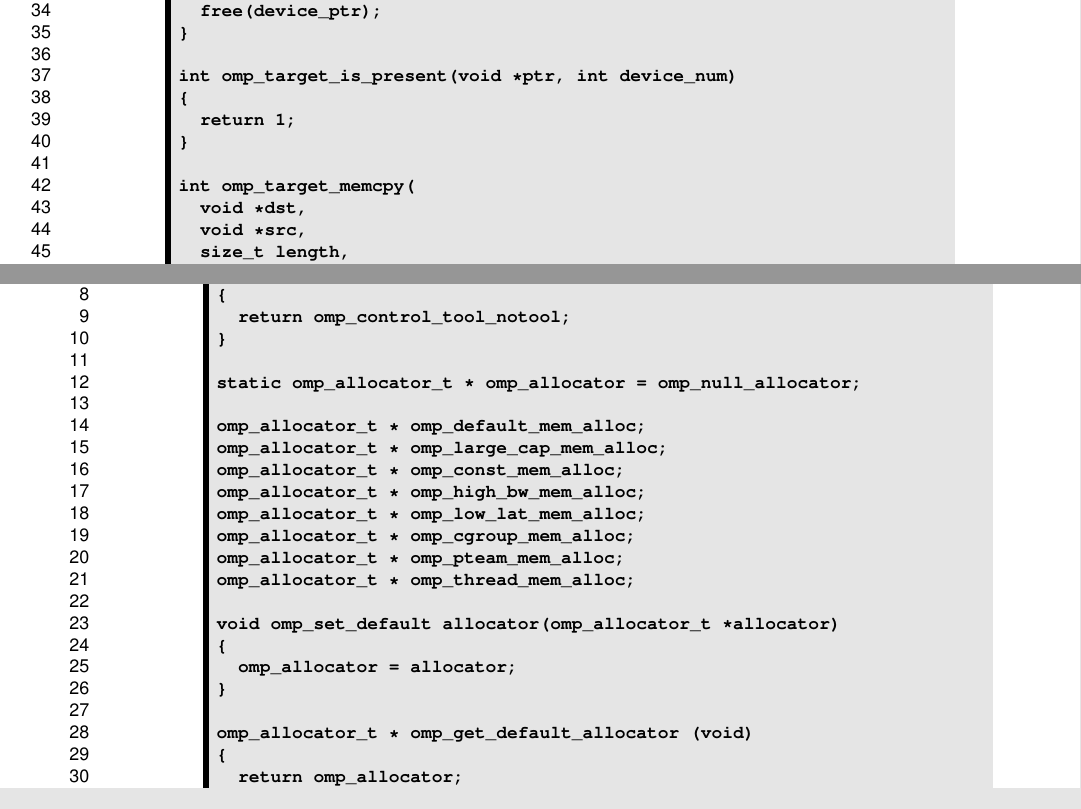
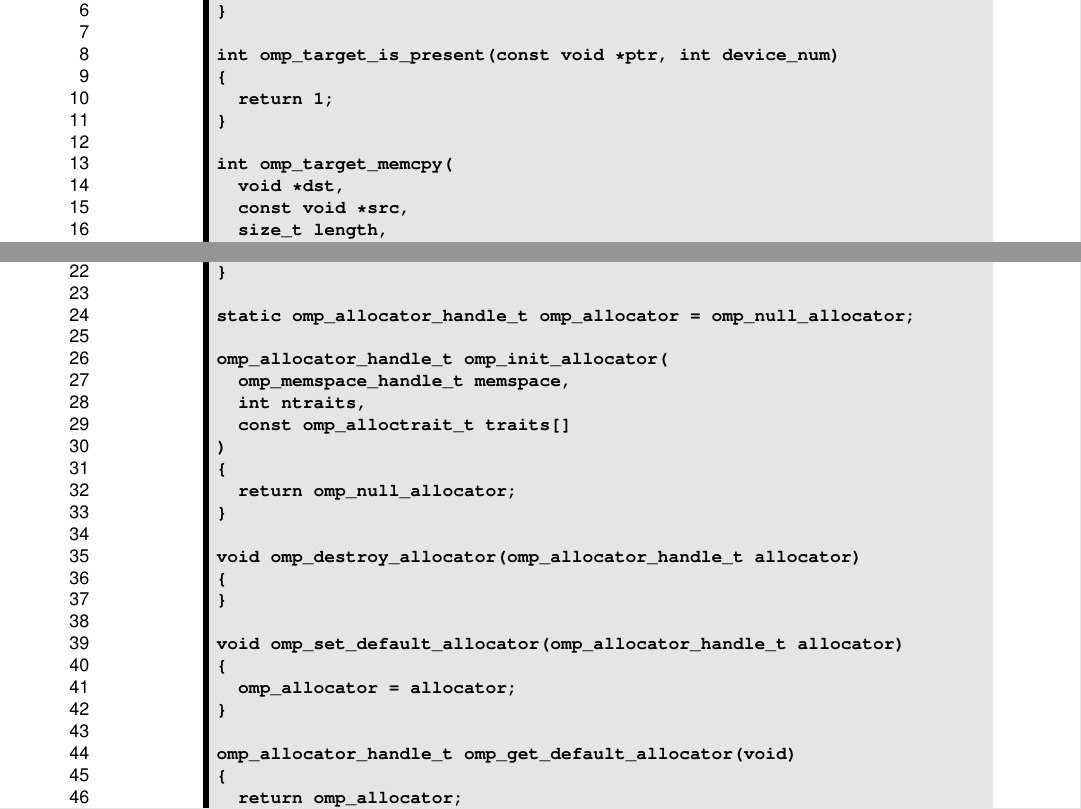
Before and after one commit to gregrodgers/spec.old, a LaTeX book (appendices/supplemental_docs.tex, which reads appendices/stubs_ccpp.tex): two parts of pages 39 and 42 of 52 before the commit and two parts of pages 40 and 42 of 52 after it, joined at a grey line, cut at the place of the change. Compiled offline with pdfLaTeX.

Commit message:
Update C/C++ stubs.

```diff
--- a/appendices/stubs_ccpp.tex
+++ b/appendices/stubs_ccpp.tex
@@ -459,14 +477,14 @@ void omp_target_free(void *device_ptr, int device_num)
   free(device_ptr);
 }
 
-int omp_target_is_present(void *ptr, int device_num)
+int omp_target_is_present(const void *ptr, int device_num)
 {
   return 1;
 }
 
 int omp_target_memcpy(
   void *dst,
-  void *src,
+  const void *src,
   size_t length,
   size_t dst_offset,
   size_t src_offset,
@@ -569,3 +587,26 @@ int omp_target_disassociate_ptr(void *ptr, int device_num)
   return EINVAL;
 }
 
+static omp_allocator_handle_t omp_allocator = omp_null_allocator;
+
+omp_allocator_handle_t omp_init_allocator(
+  omp_memspace_handle_t memspace,
+  int ntraits,
+  const omp_alloctrait_t traits[]
+)
+{
+  return omp_null_allocator;
+}
+
+void omp_destroy_allocator(omp_allocator_handle_t allocator)
+{
+}
+
+void omp_set_default_allocator(omp_allocator_handle_t allocator)
+{
+  omp_allocator = allocator;
+}
+
+omp_allocator_handle_t omp_get_default_allocator(void)
+{
+  return omp_allocator;
@@ -575,22 +635,3 @@ int omp_control_tool(int command, int modifier, void *arg)
   return omp_control_tool_notool;
 }
 
-static omp_allocator_t * omp_allocator = omp_null_allocator;
-
-omp_allocator_t * omp_default_mem_alloc;
-omp_allocator_t * omp_large_cap_mem_alloc;
-omp_allocator_t * omp_const_mem_alloc;
-omp_allocator_t * omp_high_bw_mem_alloc;
-omp_allocator_t * omp_low_lat_mem_alloc;
-omp_allocator_t * omp_cgroup_mem_alloc;
-omp_allocator_t * omp_pteam_mem_alloc;
-omp_allocator_t * omp_thread_mem_alloc;
-
-void omp_set_default allocator(omp_allocator_t *allocator)
-{
-  omp_allocator = allocator;
-}
-
-omp_allocator_t * omp_get_default_allocator (void)
-{
-  return omp_allocator;
```
Also changed, not shown: appendices/stubs_ccpp.tex (73 more changed lines).
